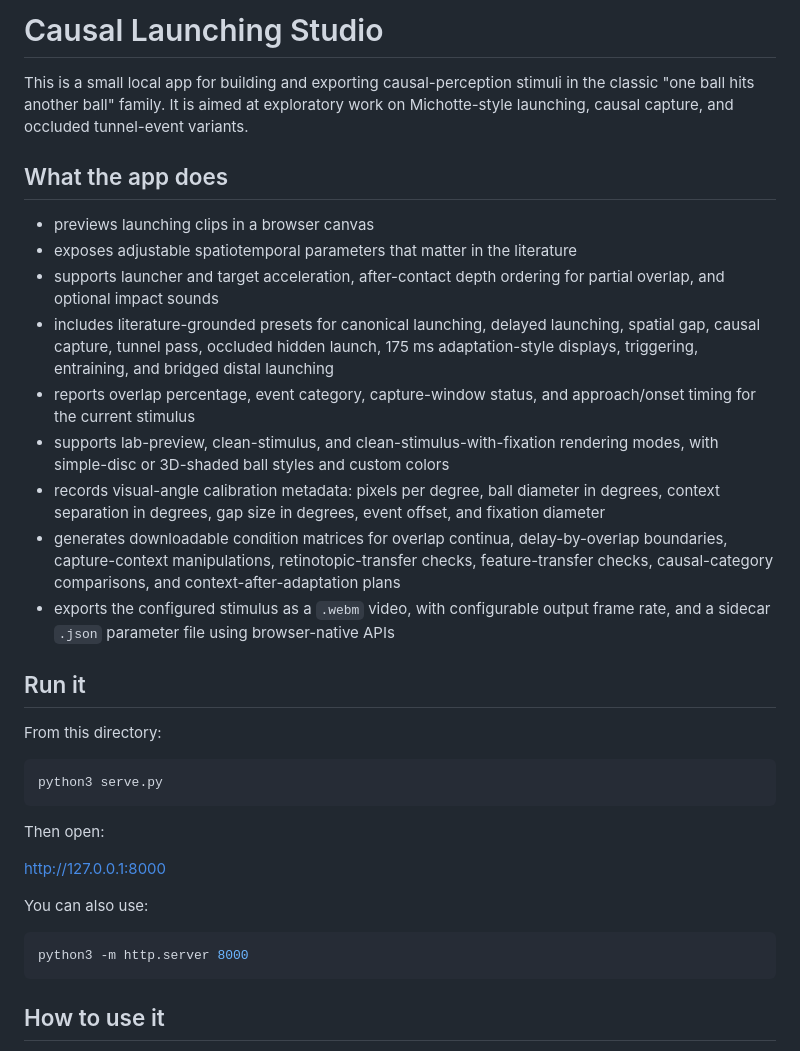
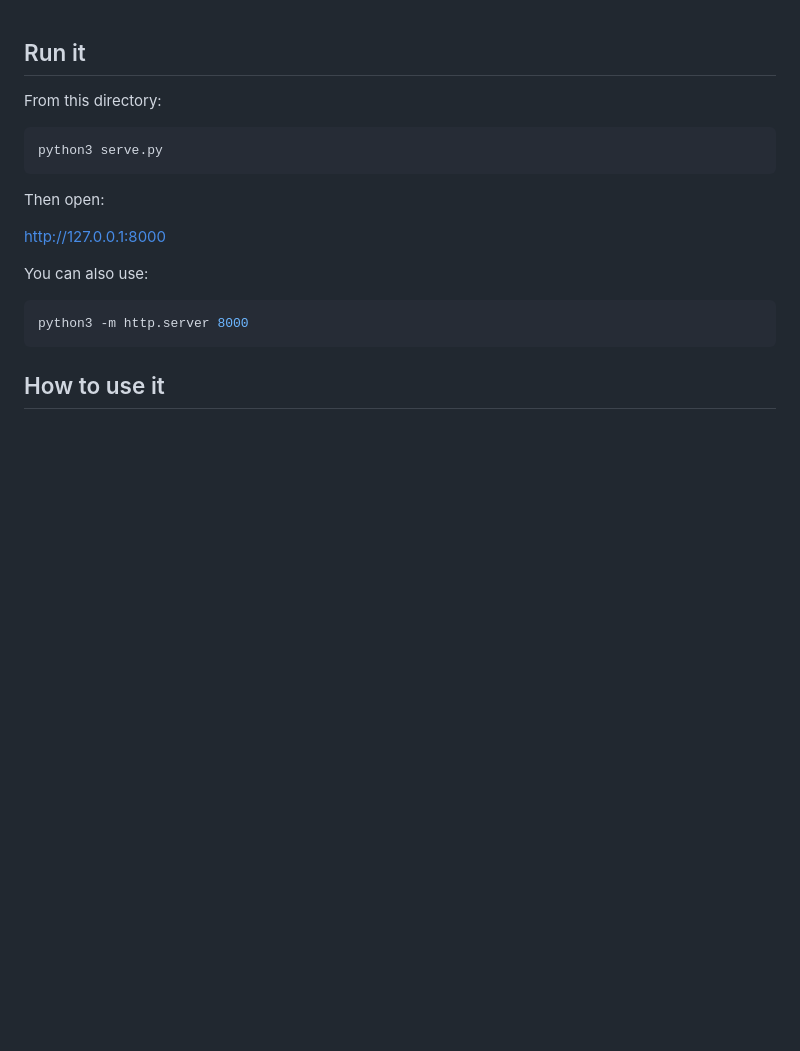
Before and after one commit to apronNet/Causal-Perception, a Markdown page: README.md, the part around the change. Drawn GitHub-style; blank space fills up the shorter version.

```diff
--- a/README.md
+++ b/README.md
@@ -1,18 +1,3 @@
-# Causal Launching Studio
-
-This is a small local app for building and exporting causal-perception stimuli in the classic "one ball hits another ball" family. It is aimed at exploratory work on Michotte-style launching, causal capture, and occluded tunnel-event variants.
-
-## What the app does
-
-- previews launching clips in a browser canvas
-- exposes adjustable spatiotemporal parameters that matter in the literature
-- supports launcher and target acceleration, after-contact depth ordering for partial overlap, and optional impact sounds
-- includes literature-grounded presets for canonical launching, delayed launching, spatial gap, causal capture, tunnel pass, occluded hidden launch, 175 ms adaptation-style displays, triggering, entraining, and bridged distal launching
-- reports overlap percentage, event category, capture-window status, and approach/onset timing for the current stimulus
-- supports lab-preview, clean-stimulus, and clean-stimulus-with-fixation rendering modes, with simple-disc or 3D-shaded ball styles and custom colors
-- records visual-angle calibration metadata: pixels per degree, ball diameter in degrees, context separation in degrees, gap size in degrees, event offset, and fixation diameter
-- generates downloadable condition matrices for overlap continua, delay-by-overlap boundaries, capture-context manipulations, retinotopic-transfer checks, feature-transfer checks, causal-category comparisons, and context-after-adaptation plans
-- exports the configured stimulus as a `.webm` video, with configurable output frame rate, and a sidecar `.json` parameter file using browser-native APIs
 
 ## Run it
 
```
